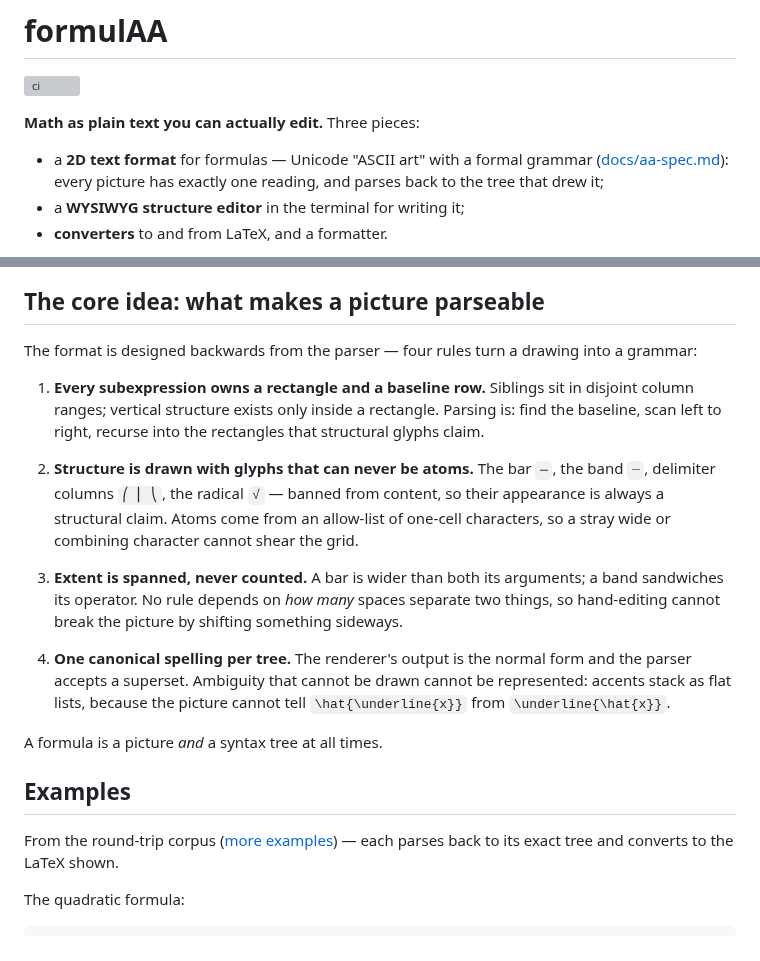
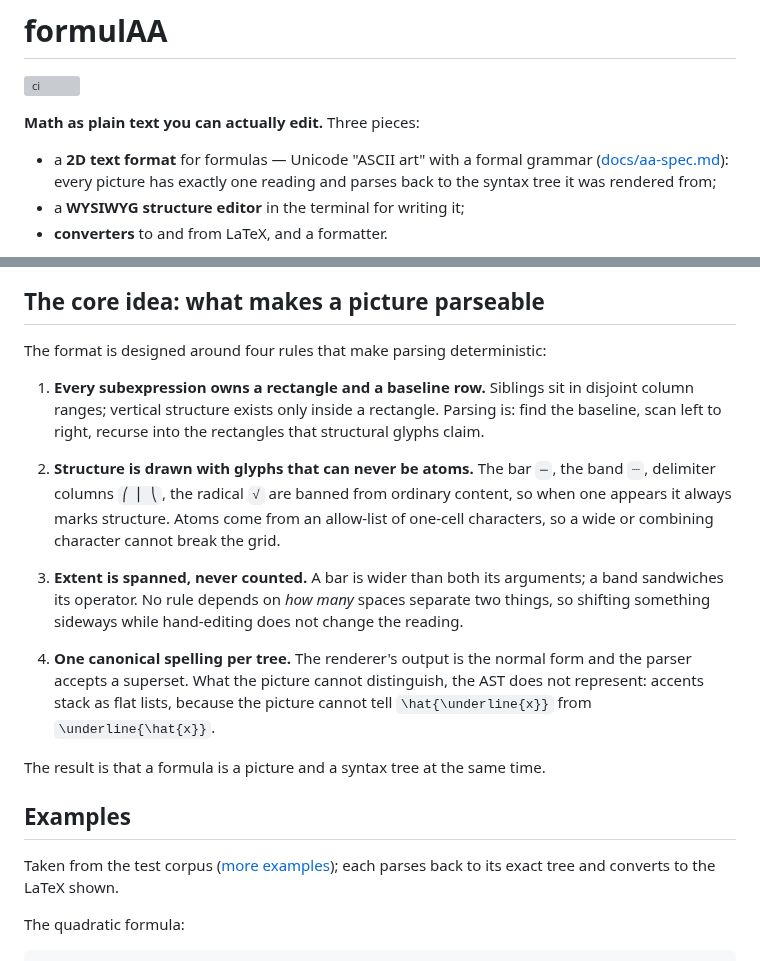
Before and after one commit to ho-oto/formulaa, a Markdown page: README.md, 2 parts joined by grey strips. Rendered like a GitHub page; grey boxes are pictures that could not be loaded.

```diff
--- a/README.md
+++ b/README.md
@@ -6,7 +6,7 @@
 
 - a **2D text format** for formulas — Unicode "ASCII art" with a formal
   grammar ([docs/aa-spec.md](docs/aa-spec.md)): every picture has exactly
-  one reading, and parses back to the tree that drew it;
+  one reading and parses back to the syntax tree it was rendered from;
 - a **WYSIWYG structure editor** in the terminal for writing it;
 - **converters** to and from LaTeX, and a formatter.
 
@@ -106,8 +106,8 @@ removes it.
 
 ## The core idea: what makes a picture parseable
 
-The format is designed backwards from the parser — four rules turn a
-drawing into a grammar:
+The format is designed around four rules that make parsing
+deterministic:
 
 1. **Every subexpression owns a rectangle and a baseline row.** Siblings
    sit in disjoint column ranges; vertical structure exists only inside
@@ -115,28 +115,29 @@ drawing into a grammar:
    recurse into the rectangles that structural glyphs claim.
 
 2. **Structure is drawn with glyphs that can never be atoms.** The bar
-   `─`, the band `┈`, delimiter columns `⎛ ⎜ ⎝`, the radical `√` — banned
-   from content, so their appearance is always a structural claim. Atoms
-   come from an allow-list of one-cell characters, so a stray wide or
-   combining character cannot shear the grid.
+   `─`, the band `┈`, delimiter columns `⎛ ⎜ ⎝`, the radical `√` are
+   banned from ordinary content, so when one appears it always marks
+   structure. Atoms come from an allow-list of one-cell characters, so
+   a wide or combining character cannot break the grid.
 
 3. **Extent is spanned, never counted.** A bar is wider than both its
    arguments; a band sandwiches its operator. No rule depends on *how
-   many* spaces separate two things, so hand-editing cannot break the
-   picture by shifting something sideways.
+   many* spaces separate two things, so shifting something sideways
+   while hand-editing does not change the reading.
 
 4. **One canonical spelling per tree.** The renderer's output is the
-   normal form and the parser accepts a superset. Ambiguity that cannot
-   be drawn cannot be represented: accents stack as flat lists, because
-   the picture cannot tell `\hat{\underline{x}}` from
-   `\underline{\hat{x}}`.
+   normal form and the parser accepts a superset. What the picture
+   cannot distinguish, the AST does not represent: accents stack as
+   flat lists, because the picture cannot tell `\hat{\underline{x}}`
+   from `\underline{\hat{x}}`.
 
-A formula is a picture *and* a syntax tree at all times.
+The result is that a formula is a picture and a syntax tree at the same
+time.
 
 ## Examples
 
-From the round-trip corpus ([more examples](docs/examples.md)) — each parses back
-to its exact tree and converts to the LaTeX shown.
+Taken from the test corpus ([more examples](docs/examples.md)); each
+parses back to its exact tree and converts to the LaTeX shown.
 
 The quadratic formula:
 
```
Also changed, not shown: other parts of README.md (+35 -35 lines).
